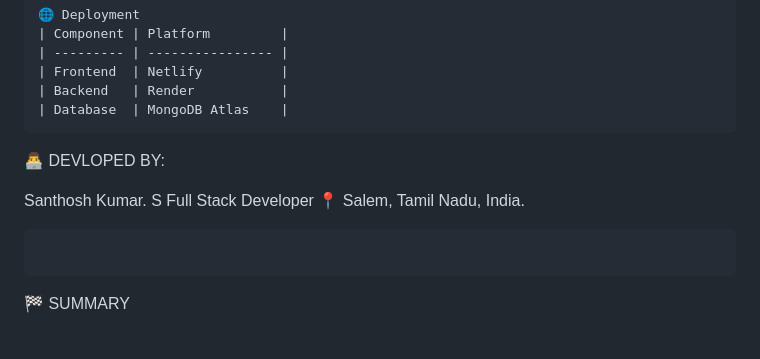
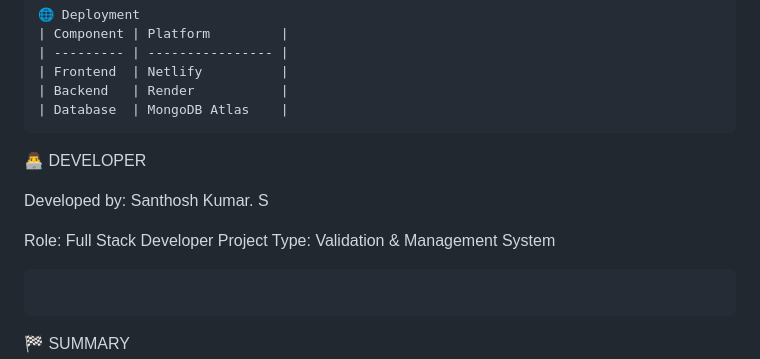
Before and after one commit to santhosh-000/smart-entry-validation, a Markdown page: README.md, the part around the change. Drawn GitHub-style; blank space fills up the shorter version.

````diff
--- a/README.md
+++ b/README.md
@@ -234,11 +234,12 @@ Smart Entry Validation/
 ```
 
 
-👨‍💻 DEVLOPED BY:
+👨‍💻 DEVELOPER
 
-Santhosh Kumar. S
-Full Stack Developer
-📍 Salem, Tamil Nadu, India.
+Developed by: Santhosh Kumar. S
+
+Role: Full Stack Developer
+Project Type: Validation & Management System
 ```
 ```
 🏁 SUMMARY
````
